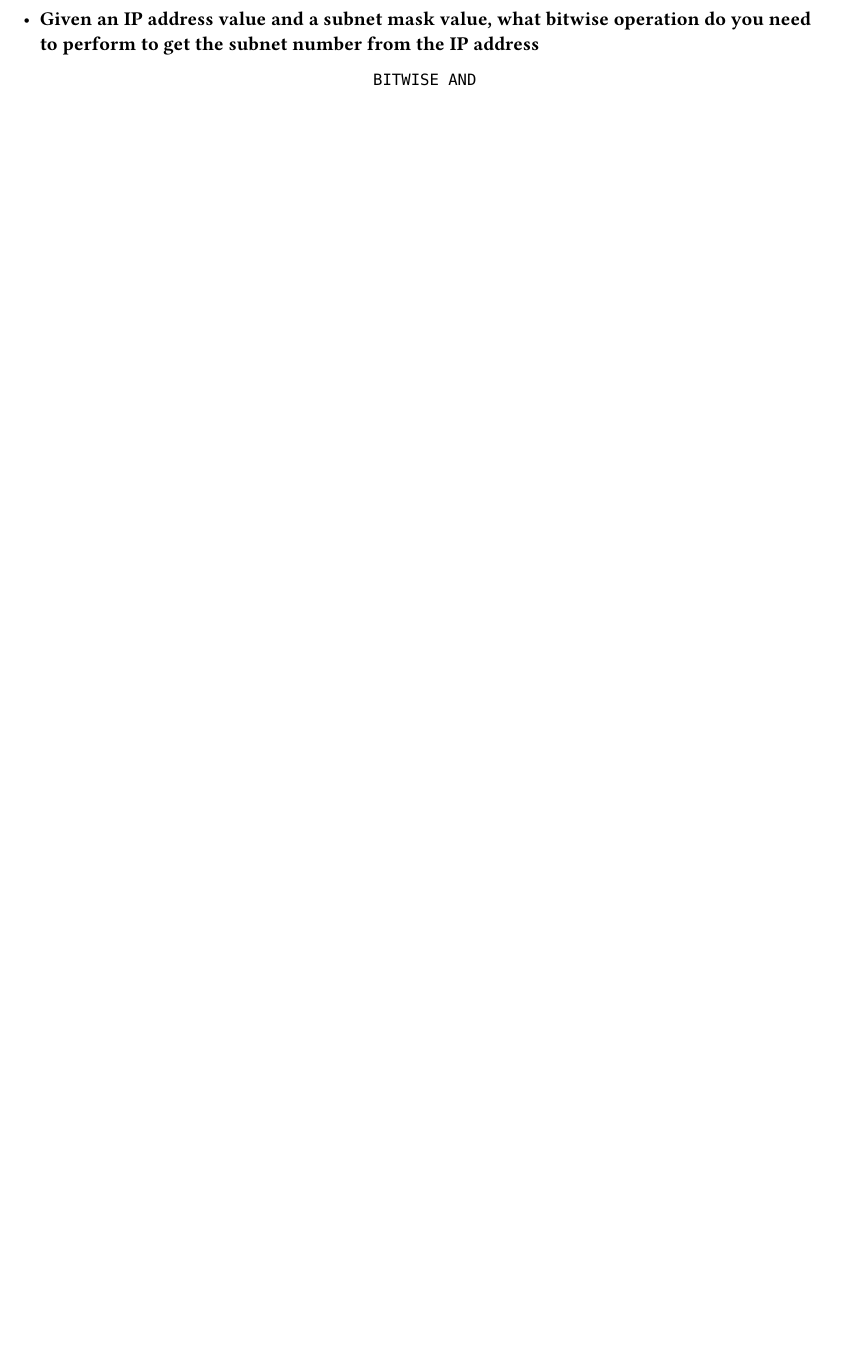
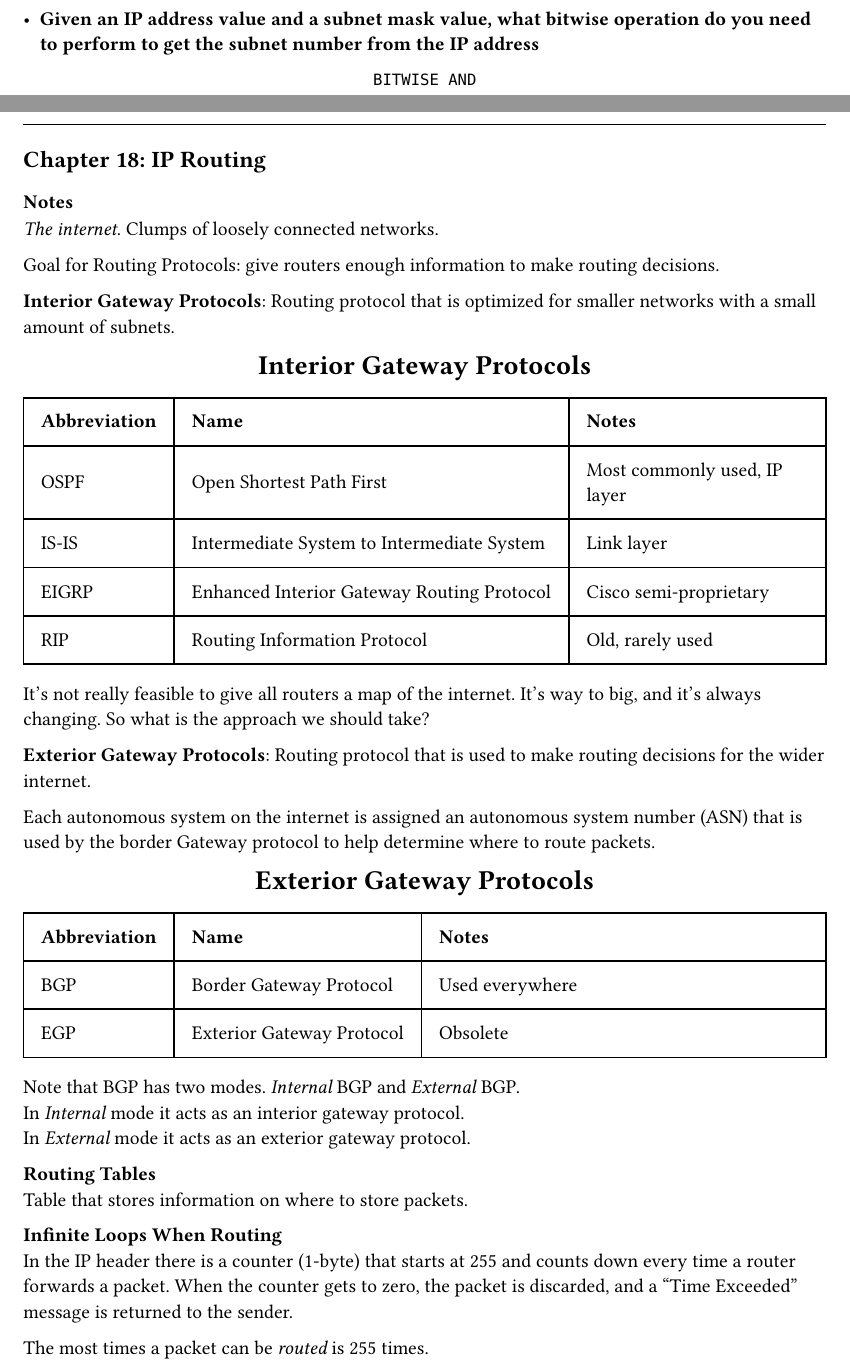
Before and after one commit to carlos-mercado/network-concepts-notes, a Typst document (notes.typ): part of page 18 of 18 before the commit and two parts of pages 18 and 19 of 20 after it, the two joined at a grey line, cut so that both start at the same text, the shorter picture padded with empty space. Compiled offline with Typst 0.15.

Commit message:
another one

```diff
--- a/notes.typ
+++ b/notes.typ
@@ -767,4 +767,21 @@ Use this subnet mask and AND them with the IP address to get the network number.
 - *Given an IP address value and a subnet mask value, what bitwise operation do you need to perform to get the subnet number from the IP address *\
 #align(center, block[
   `BITWISE AND`
+]);
+
+#pagebreak()
+#line(length: 100%)
+== Chapter 18: IP Routing
+=== Notes
+
+_The internet_. Clumps of loosely connected networks.
+
+Goal for Routing Protocols: give routers enough information to make routing decisions.
+
+*Interior Gateway Protocols*: Routing protocol that is optimized for smaller networks with a small amount of subnets.
+
+#align(center, block[
+= Interior Gateway Protocols
 ])
+
+#table(
@@ -770,0 +791,20 @@ Use this subnet mask and AND them with the IP address to get the network number.
+  table.header(
+    [*Abbreviation*], [*Name*], [*Notes*],
+  ),
+  [OSPF], [Open Shortest Path First], [Most commonly used, IP layer],
+  [IS-IS], [Intermediate System to Intermediate System], [Link layer],
+  [EIGRP], [Enhanced Interior Gateway Routing Protocol], [Cisco semi-proprietary],
+  [RIP], [Routing Information Protocol], [Old, rarely used],
+)
+
+It's not really feasible to give all routers a map of the internet. It's way to big, and it's always changing. So what is the approach we should take?
+
+*Exterior Gateway Protocols*: Routing protocol that is used to make routing decisions for the wider internet.
+
+Each autonomous system on the internet is assigned an autonomous system number (ASN) that is used by the border Gateway protocol to help determine where to route packets.
+
+#align(center, block[
+= Exterior Gateway Protocols
+])
+
+#table(
@@ -770,0 +814,19 @@ Use this subnet mask and AND them with the IP address to get the network number.
+  table.header(
+    [*Abbreviation*], [*Name*], [*Notes*],
+  ),
+  [BGP], [Border Gateway Protocol], [Used everywhere],
+  [EGP], [Exterior Gateway Protocol], [Obsolete],
+)
+
+Note that BGP has two modes. _Internal_ BGP and _External_ BGP. \
+In _Internal_ mode it acts as an interior gateway protocol. \
+In _External_ mode it acts as an exterior gateway protocol.
+
+
+*Routing Tables* \
+Table that stores information on where to store packets.
+
+*Infinite Loops When Routing* \
+In the IP header there is a counter (1-byte) that starts at 255 and counts down every time a router forwards a packet. When the counter gets to zero, the packet is discarded, and a "Time Exceeded" message is returned to the sender.
+
+The most times a packet can be _routed_ is 255 times.
@@ -770,0 +854 @@ Use this subnet mask and AND them with the IP address to get the network number.
+  where to route packets next
```
Also changed, not shown: notes.typ (38 more changed lines).
